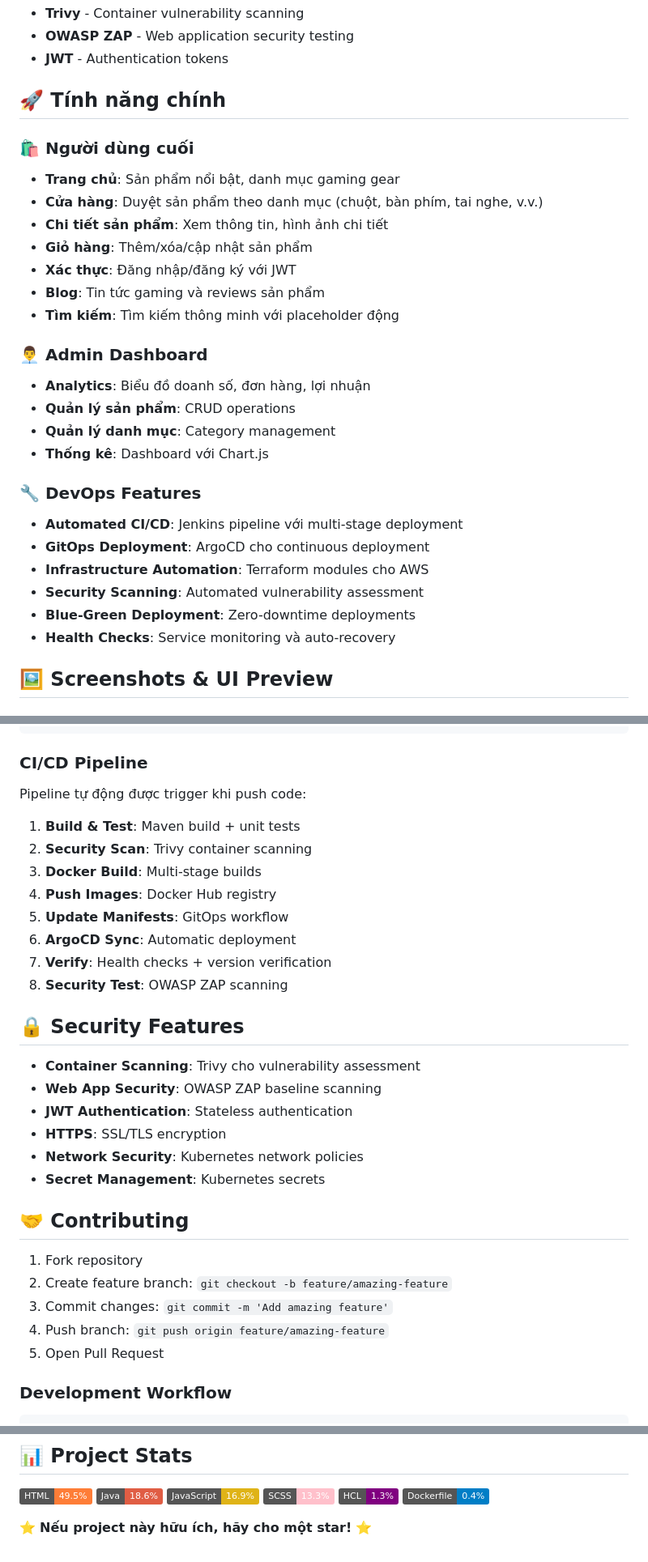
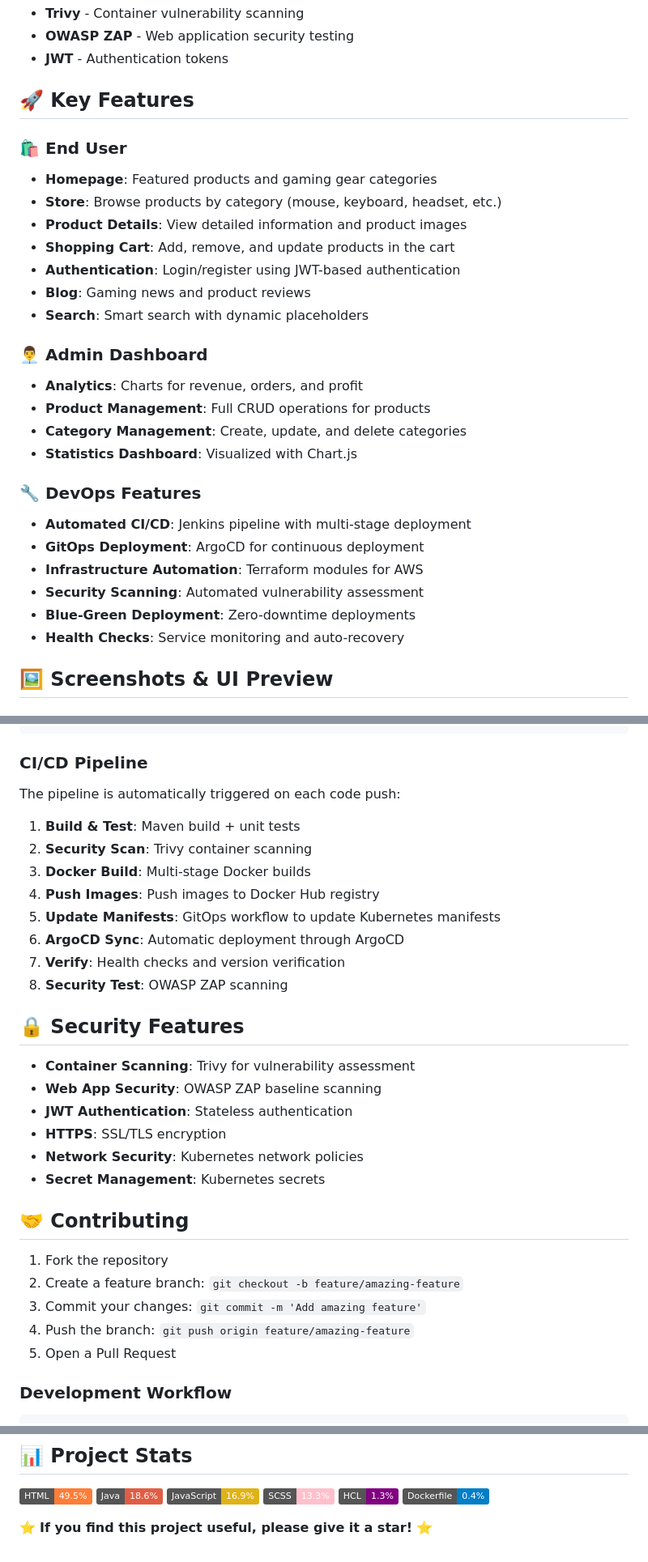
Before and after one commit to anhANlaptrinh/ecommerce-microservices, a Markdown page: README.md, 3 parts joined by grey strips. Shown at 81% size. GitHub-like rendering; badges without logos.

Commit message:
Update README to English

````diff
--- a/README.md
+++ b/README.md
@@ -88,30 +88,30 @@ ecommerce-microservices/
 - **OWASP ZAP** - Web application security testing
 - **JWT** - Authentication tokens
 
-## 🚀 Tính năng chính
+## 🚀 Key Features
 
-### 🛍️ Người dùng cuối
-- **Trang chủ**: Sản phẩm nổi bật, danh mục gaming gear
-- **Cửa hàng**: Duyệt sản phẩm theo danh mục (chuột, bàn phím, tai nghe, v.v.)
-- **Chi tiết sản phẩm**: Xem thông tin, hình ảnh chi tiết
-- **Giỏ hàng**: Thêm/xóa/cập nhật sản phẩm
-- **Xác thực**: Đăng nhập/đăng ký với JWT
-- **Blog**: Tin tức gaming và reviews sản phẩm
-- **Tìm kiếm**: Tìm kiếm thông minh với placeholder động
+### 🛍️ End User
+- **Homepage**: Featured products and gaming gear categories
+- **Store**: Browse products by category (mouse, keyboard, headset, etc.)
+- **Product Details**: View detailed information and product images
+- **Shopping Cart**: Add, remove, and update products in the cart
+- **Authentication**: Login/register using JWT-based authentication
+- **Blog**: Gaming news and product reviews
+- **Search**: Smart search with dynamic placeholders
 
 ### 👨‍💼 Admin Dashboard
-- **Analytics**: Biểu đồ doanh số, đơn hàng, lợi nhuận
-- **Quản lý sản phẩm**: CRUD operations
-- **Quản lý danh mục**: Category management
-- **Thống kê**: Dashboard với Chart.js
+- **Analytics**: Charts for revenue, orders, and profit
+- **Product Management**: Full CRUD operations for products
+- **Category Management**: Create, update, and delete categories
+- **Statistics Dashboard**: Visualized with Chart.js
 
 ### 🔧 DevOps Features
-- **Automated CI/CD**: Jenkins pipeline với multi-stage deployment
-- **GitOps Deployment**: ArgoCD cho continuous deployment
-- **Infrastructure Automation**: Terraform modules cho AWS
+- **Automated CI/CD**: Jenkins pipeline with multi-stage deployment
+- **GitOps Deployment**: ArgoCD for continuous deployment
+- **Infrastructure Automation**: Terraform modules for AWS
 - **Security Scanning**: Automated vulnerability assessment
 - **Blue-Green Deployment**: Zero-downtime deployments
-- **Health Checks**: Service monitoring và auto-recovery
+- **Health Checks**: Service monitoring and auto-recovery
 
 ## 🖼️ Screenshots & UI Preview
 
@@ -279,20 +279,20 @@ argocd app sync ecommerce-frontend
 ```
 
 ### CI/CD Pipeline
-Pipeline tự động được trigger khi push code:
+The pipeline is automatically triggered on each code push:
 
 1. **Build & Test**: Maven build + unit tests
 2. **Security Scan**: Trivy container scanning
-3. **Docker Build**: Multi-stage builds
-4. **Push Images**: Docker Hub registry
-5. **Update Manifests**: GitOps workflow
-6. **ArgoCD Sync**: Automatic deployment
-7. **Verify**: Health checks + version verification
+3. **Docker Build**: Multi-stage Docker builds
+4. **Push Images**: Push images to Docker Hub registry
+5. **Update Manifests**: GitOps workflow to update Kubernetes manifests
+6. **ArgoCD Sync**: Automatic deployment through ArgoCD
+7. **Verify**: Health checks and version verification
 8. **Security Test**: OWASP ZAP scanning
 
 ## 🔒 Security Features
 
-- **Container Scanning**: Trivy cho vulnerability assessment
+- **Container Scanning**: Trivy for vulnerability assessment
 - **Web App Security**: OWASP ZAP baseline scanning
 - **JWT Authentication**: Stateless authentication
 - **HTTPS**: SSL/TLS encryption
@@ -301,11 +301,11 @@ Pipeline tự động được trigger khi push code:
 
 ## 🤝 Contributing
 
-1. Fork repository
-2. Create feature branch: `git checkout -b feature/amazing-feature`
-3. Commit changes: `git commit -m 'Add amazing feature'`
-4. Push branch: `git push origin feature/amazing-feature`
-5. Open Pull Request
+1. Fork the repository
+2. Create a feature branch: `git checkout -b feature/amazing-feature`
+3. Commit your changes: `git commit -m 'Add amazing feature'`
+4. Push the branch: `git push origin feature/amazing-feature`
+5. Open a Pull Request
 
 ### Development Workflow
 ```bash
@@ -348,4 +348,4 @@ make build-deploy
 ![Languages](https://img.shields.io/badge/HCL-1.3%25-purple)
 ![Languages](https://img.shields.io/badge/Dockerfile-0.4%25-blue)
 
-⭐ **Nếu project này hữu ích, hãy cho một star!** ⭐
+⭐ **If you find this project useful, please give it a star!** ⭐
````
Also changed, not shown: other parts of README.md (+28 -28 lines).
